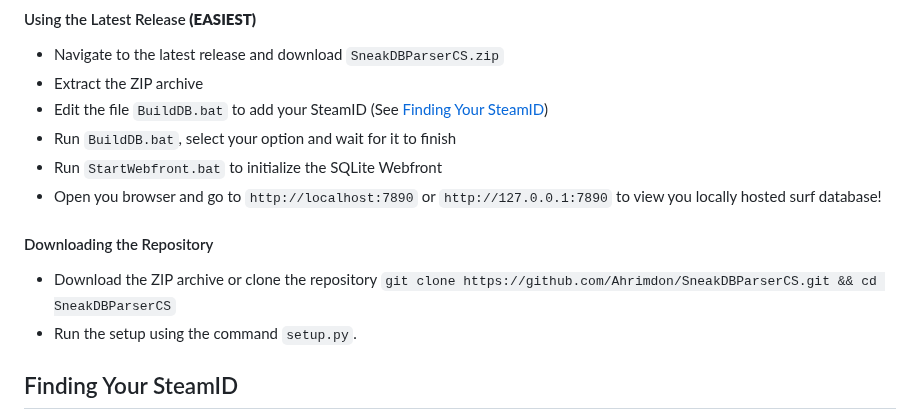
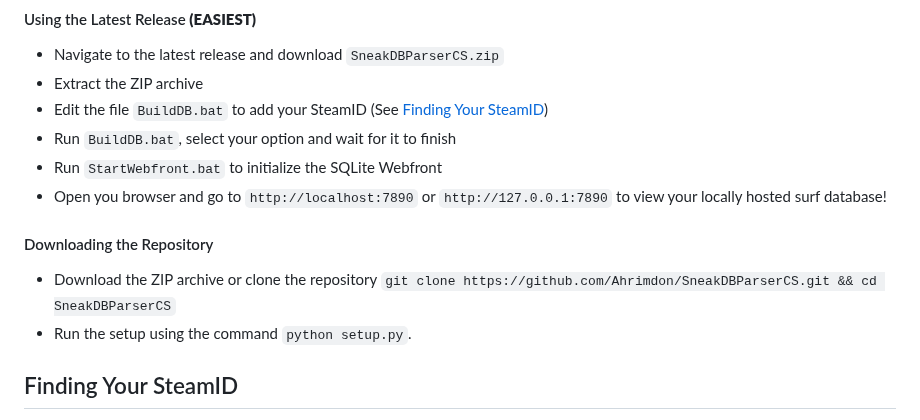
Before and after one commit to Ahrimdon/SneakDBParserCS, a Markdown page: README.md, the part around the change. Rendered like a GitHub page.

```diff
--- a/README.md
+++ b/README.md
@@ -48,11 +48,11 @@ Before you begin, ensure you have met the following requirements:
 - Edit the file `BuildDB.bat` to add your SteamID (See [Finding Your SteamID](#finding-your-steamid))
 - Run `BuildDB.bat`, select your option and wait for it to finish
 - Run `StartWebfront.bat` to initialize the SQLite Webfront
-- Open you browser and go to `http://localhost:7890` or `http://127.0.0.1:7890` to view you locally hosted surf database!
+- Open you browser and go to `http://localhost:7890` or `http://127.0.0.1:7890` to view your locally hosted surf database!
 
 #### Downloading the Repository
 - Download the ZIP archive or clone the repository `git clone https://github.com/Ahrimdon/SneakDBParserCS.git && cd SneakDBParserCS`
-- Run the setup using the command `setup.py`.
+- Run the setup using the command `python setup.py`.
 
 ## Finding Your SteamID
 1. Make sure your Steam profile is set to public
```
